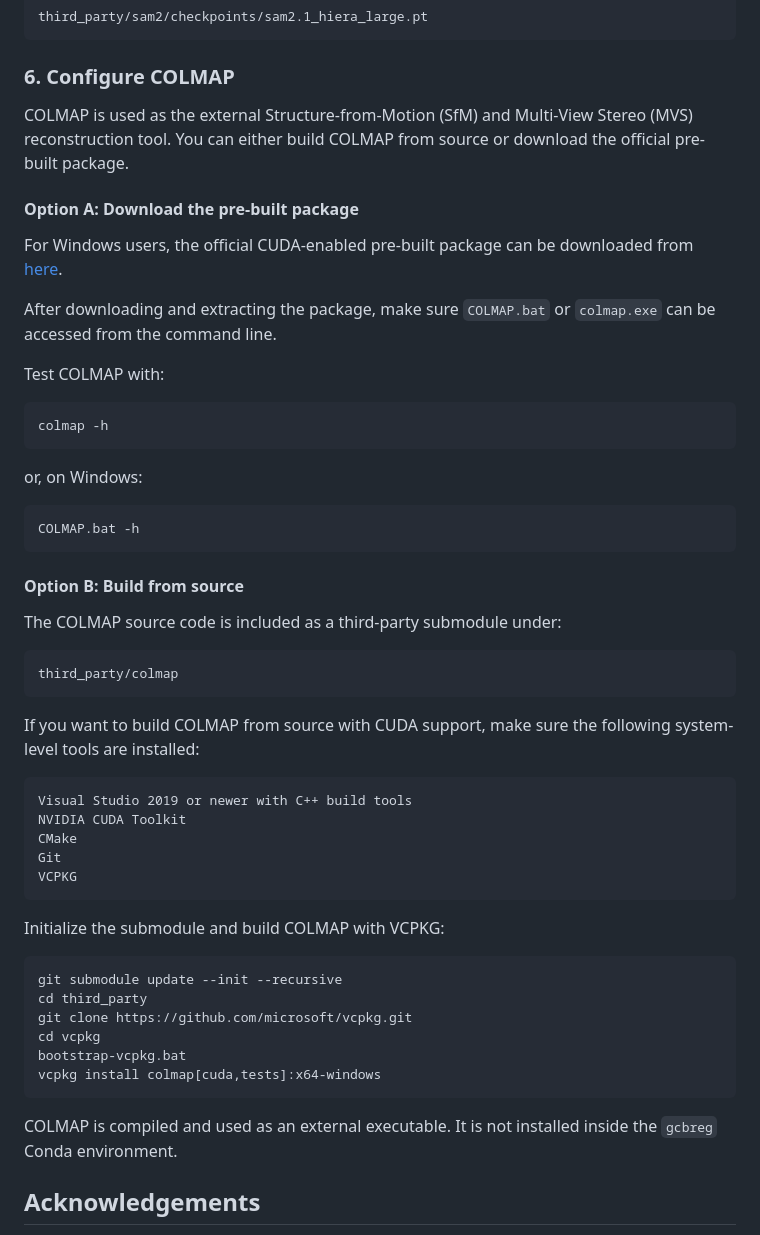
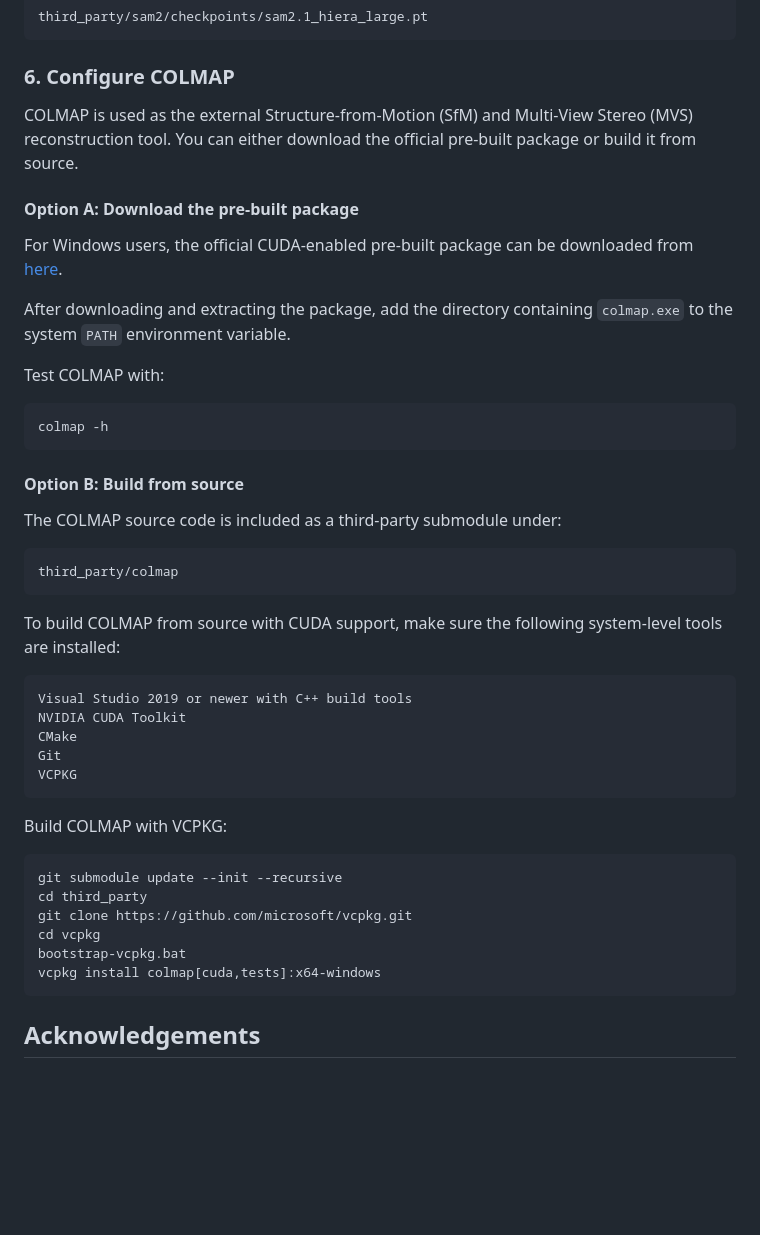
Before and after one commit to zyz-nwpu/Geometry-Constrained-Bidirectional-Point-Cloud-Registration, a Markdown page: README.md, the part around the change. Rendered like a GitHub page; blank space fills up the shorter version.

Commit message:
Update COLMAP installation instructions in README

````diff
--- a/README.md
+++ b/README.md
@@ -83,24 +83,18 @@ third_party/sam2/checkpoints/sam2.1_hiera_large.pt
 ```
 ### 6. Configure COLMAP
 
-COLMAP is used as the external Structure-from-Motion (SfM) and Multi-View Stereo (MVS) reconstruction tool. You can either build COLMAP from source or download the official pre-built package.
+COLMAP is used as the external Structure-from-Motion (SfM) and Multi-View Stereo (MVS) reconstruction tool. You can either download the official pre-built package or build it from source.
 
 #### Option A: Download the pre-built package
 
 For Windows users, the official CUDA-enabled pre-built package can be downloaded from [here](https://github.com/colmap/colmap/releases/download/4.0.4/colmap-x64-windows-cuda.zip).
 
-After downloading and extracting the package, make sure `COLMAP.bat` or `colmap.exe` can be accessed from the command line.
+After downloading and extracting the package, add the directory containing `colmap.exe` to the system `PATH` environment variable.
 
 Test COLMAP with:
 
 ```bash
 colmap -h
-```
-
-or, on Windows:
-
-```bash
-COLMAP.bat -h
 ```
 
 #### Option B: Build from source
@@ -111,7 +105,7 @@ The COLMAP source code is included as a third-party submodule under:
 third_party/colmap
 ```
 
-If you want to build COLMAP from source with CUDA support, make sure the following system-level tools are installed:
+To build COLMAP from source with CUDA support, make sure the following system-level tools are installed:
 
 ```text
 Visual Studio 2019 or newer with C++ build tools
@@ -121,7 +115,7 @@ Git
 VCPKG
 ```
 
-Initialize the submodule and build COLMAP with VCPKG:
+Build COLMAP with VCPKG:
 
 ```bash
 git submodule update --init --recursive
@@ -132,8 +126,6 @@ bootstrap-vcpkg.bat
 vcpkg install colmap[cuda,tests]:x64-windows
 ```
 
-COLMAP is compiled and used as an external executable. It is not installed inside the `gcbreg` Conda environment.
-
 
 ## Acknowledgements
 
````
